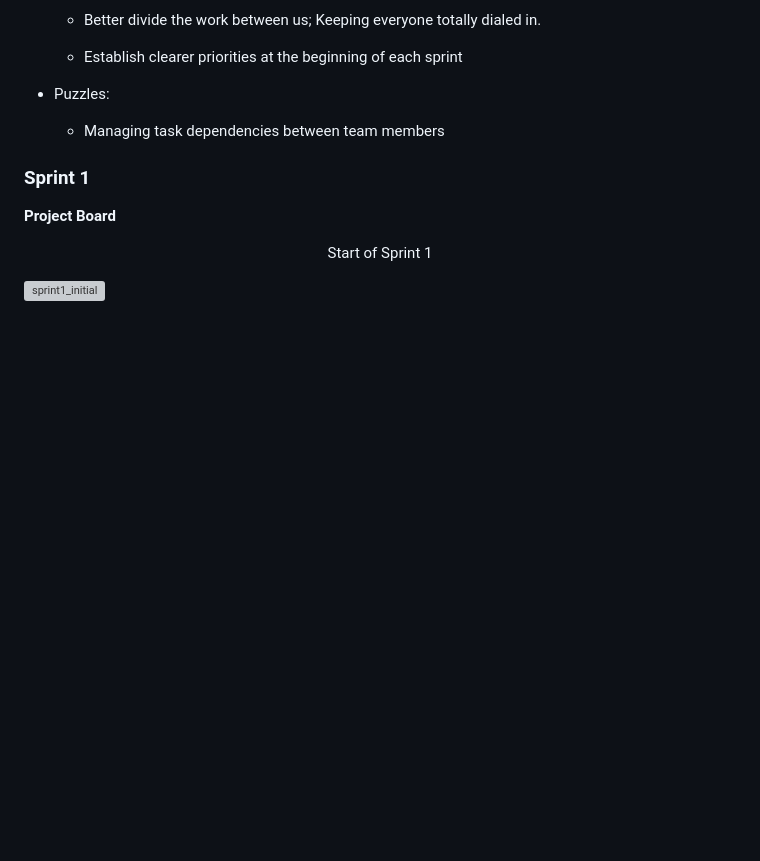
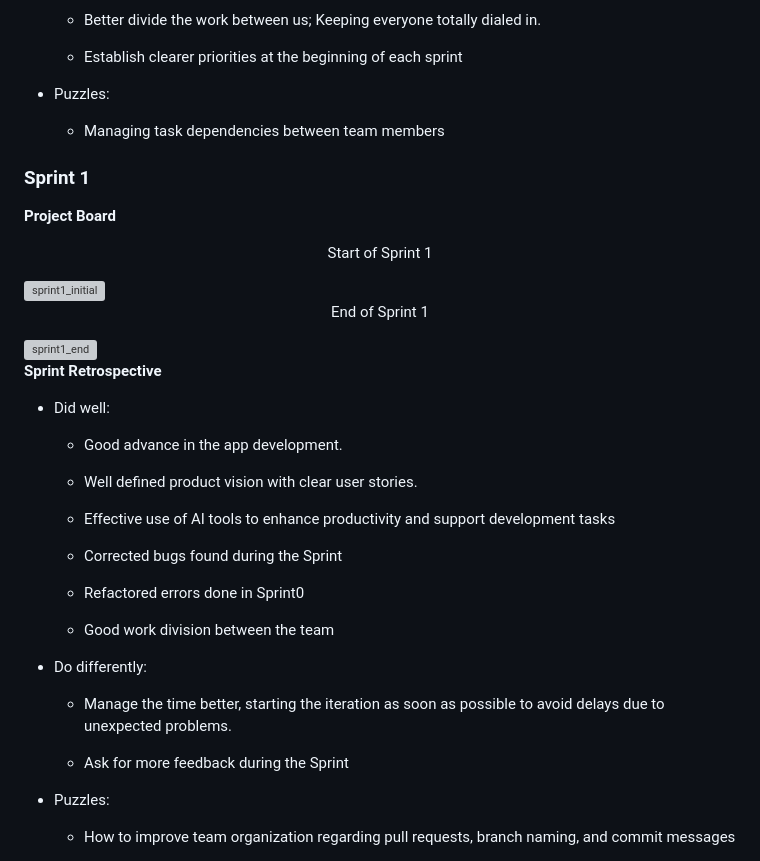
Before and after one commit to ruibrochado/Cidade-Alerta, a Markdown page: README.md, the part around the change. Rendered like a GitHub page; blank space fills up the shorter version; grey boxes are pictures that could not be loaded.

```diff
--- a/README.md
+++ b/README.md
@@ -368,6 +368,36 @@ You can find below information and references related with the project managemen
 
 <img width="1918" height="1078" alt="sprint1_initial" src="https://github.com/user-attachments/assets/86c947ed-56b5-486f-812e-7b0196ce6f82" />
 
+<p align="center">End of Sprint 1</p>
+
+<img width="1920" height="1075" alt="sprint1_end" src="https://github.com/user-attachments/assets/45379e08-855d-4505-bee0-c1516fddc242" />
+
+
+**Sprint Retrospective**
+
+* Did well:
+
+    * Good advance in the app development.
+
+    * Well defined product vision with clear user stories.
+
+    * Effective use of AI tools to enhance productivity and support development tasks
+
+    * Corrected bugs found during the Sprint
+
+    * Refactored errors done in Sprint0
+
+    * Good work division between the team
+
+* Do differently:
+
+    * Manage the time better, starting the iteration as soon as possible to avoid delays due to unexpected problems.
+
+    * Ask for more feedback during the Sprint
+
+* Puzzles:
+
+    * How to improve team organization regarding pull requests, branch naming, and commit messages
 
 <!--
 ### Sprint 2
```
